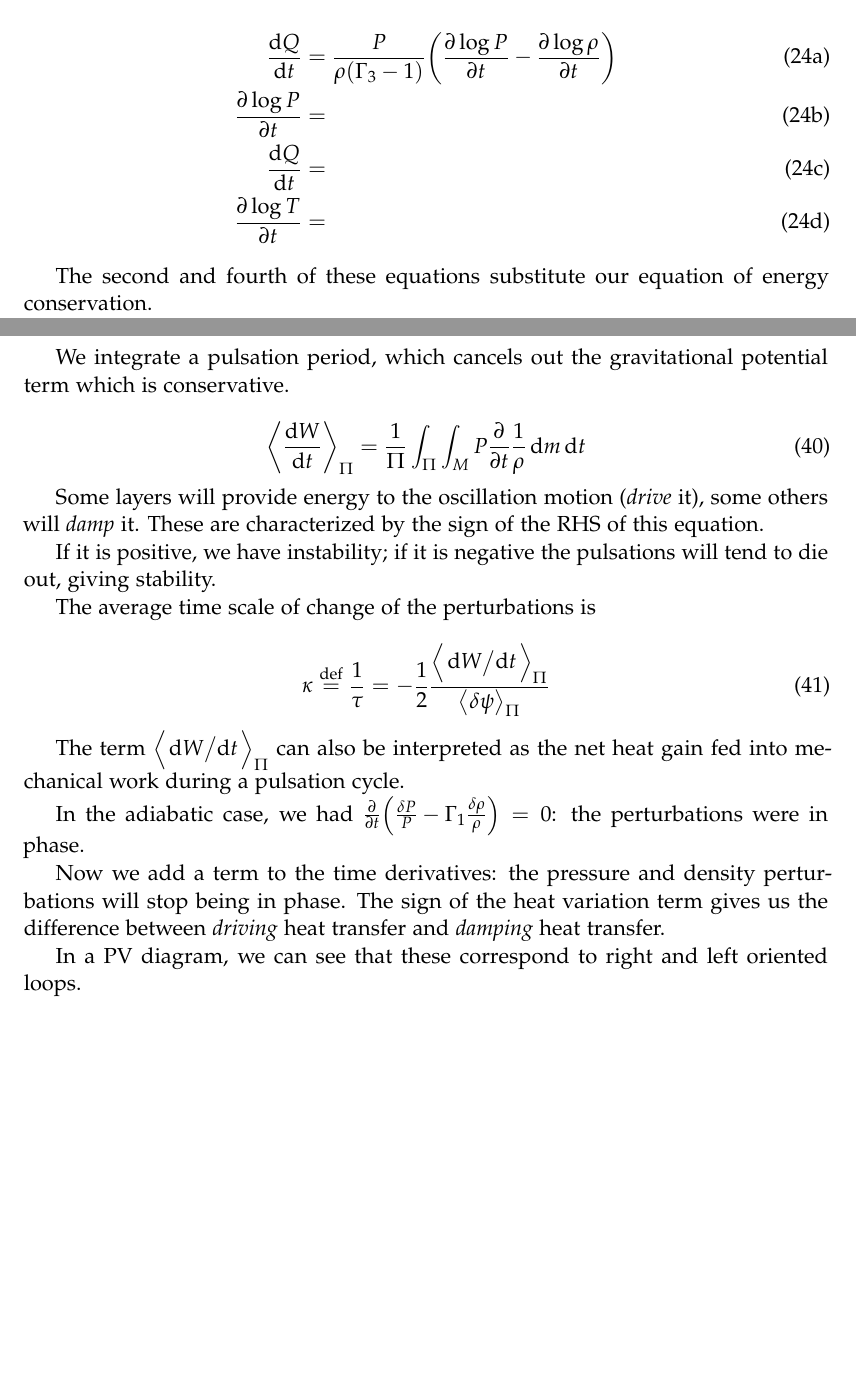
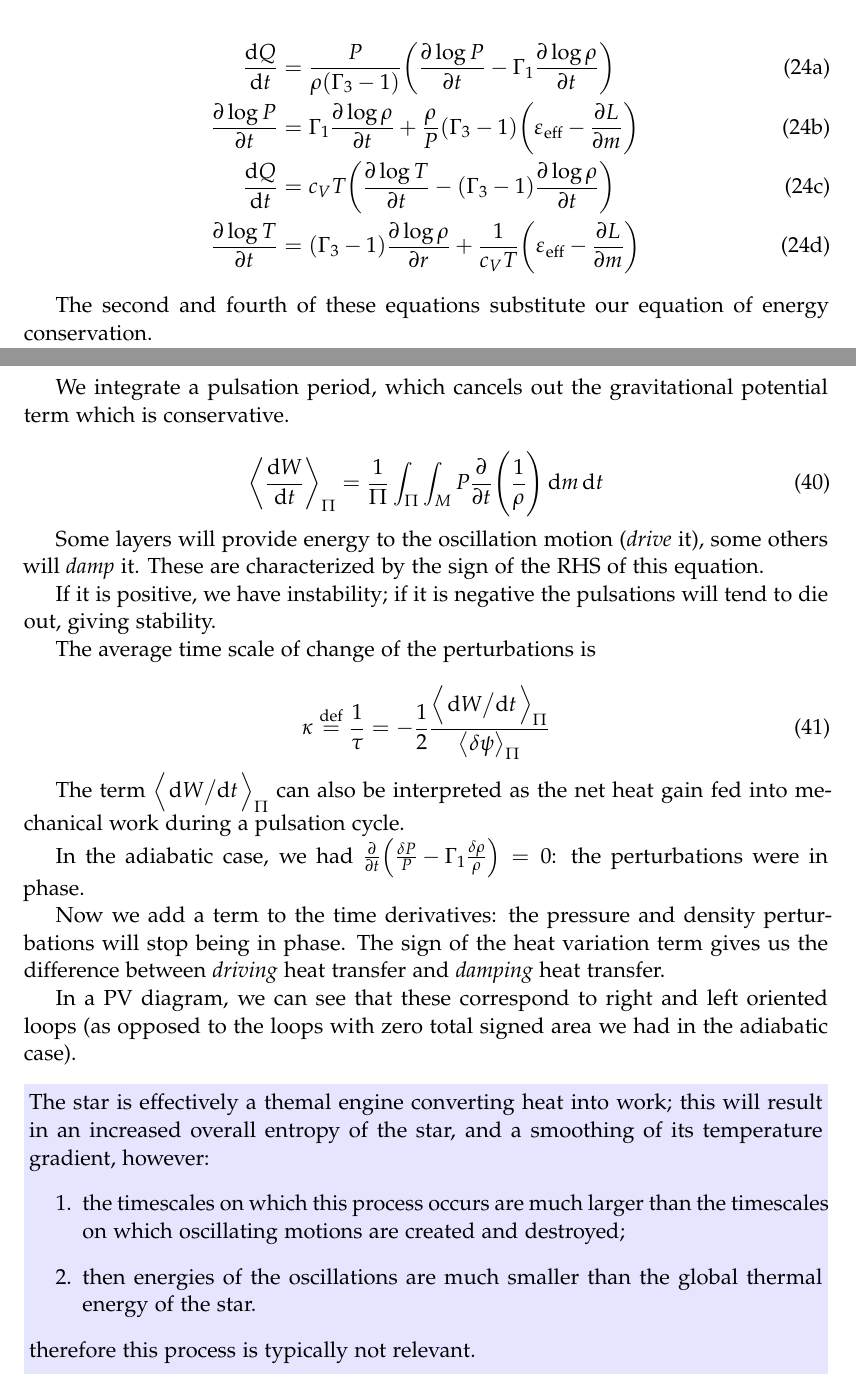
Before and after one commit to jacopok/notes, a LaTeX document (ap_first_semester/advanced_astrophysics/main.tex, which reads ap_first_semester/advanced_astrophysics/07oct.tex, ap_first_semester/advanced_astrophysics/08oct.tex): two parts of pages 9 and 14 of 14, joined at a grey line, cut so that both start at the same text, the shorter picture padded with empty space. Compiled offline with pdfLaTeX.

Commit message:
Added a couple details

```diff
--- a/ap_first_semester/advanced_astrophysics/07oct.tex
+++ b/ap_first_semester/advanced_astrophysics/07oct.tex
@@ -35,10 +35,10 @@ The final result we get from manipulations is:
 
 \begin{subequations}
 \begin{align}
-  \dv{Q}{t}  &= \frac{P}{\rho (\Gamma_3 -1)} \qty(\pdv{\log P }{t} - \pdv{\log \rho}{t}  )  \\
-  \pdv{\log P }{t} &=  \\
-  \dv{Q}{t} &=  \\
-  \pdv{\log T }{t} &=
+  \dv{Q}{t}  &= \frac{P}{\rho (\Gamma_3 -1)} \qty(\pdv{\log P }{t} - \Gamma_1\pdv{\log \rho}{t}  )  \\
+  \pdv{\log P }{t} &= \Gamma_1 \pdv{\log \rho}{t} + \frac{\rho}{P} (\Gamma_3 - 1) \qty(\varepsilon_{\text{eff}} - \pdv{L}{m})  \\
+  \dv{Q}{t} &= c_V T \qty(\pdv{\log T}{t} - (\Gamma_3 - 1) \pdv{\log \rho}{t}) \\
+  \pdv{\log T }{t} &= (\Gamma_3 - 1) \pdv{\log \rho}{r} + \frac{1}{c_V T} \qty(\varepsilon_{\text{eff}} - \pdv{L}{m})
 \end{align}
 \end{subequations}
 
--- a/ap_first_semester/advanced_astrophysics/08oct.tex
+++ b/ap_first_semester/advanced_astrophysics/08oct.tex
@@ -144,7 +144,7 @@ We then integrate everything with respect to \(m\) and apply some manipulations
 We integrate a pulsation period, which cancels out the gravitational potential term which is conservative.
 
 \begin{equation}
-  \expval{\dv{W}{t}}_\Pi = \frac{1}{\Pi} \int_\Pi \int_M   P \pdv{}{t} \frac{1}{\rho} \dd{m} \dd{t}
+  \expval{\dv{W}{t}}_\Pi = \frac{1}{\Pi} \int_\Pi \int_M   P \pdv{}{t} \qty(\frac{1}{\rho}) \dd{m} \dd{t}
 \end{equation}
 
 Some layers will provide energy to the oscillation motion (\emph{drive} it), some others will \emph{damp} it.
@@ -164,6 +164,17 @@ In the adiabatic case, we had \(\pdv{}{t}\qty( \frac{\delta P}{P} - \Gamma_1 \fr
 
 Now we add a term to the time derivatives: the pressure and density perturbations will stop being in phase. The sign of the heat variation term gives us the difference between \emph{driving} heat transfer and \emph{damping} heat transfer.
 
-In a PV diagram, we can see that these correspond to right and left oriented loops.
+In a PV diagram, we can see that these correspond to right and left oriented loops (as opposed to the loops with zero total signed area we had in the adiabatic case).
+
+\begin{bluebox}
+    The star is effectively a themal engine converting heat into work; this will result in an increased overall entropy of the star, and a smoothing of its temperature gradient, however:
+    %
+    \begin{enumerate}
+        \item the timescales on which this process occurs are much larger than the timescales on which oscillating motions are created and destroyed;
+        \item then energies of the oscillations are much smaller than the global thermal energy of the star.
+    \end{enumerate}
+    %
+    therefore this process is typically not relevant.
+\end{bluebox}
 
 \end{document}
```
Also changed, not shown: ap_first_semester/advanced_astrophysics/01oct.tex (+2 -2 lines), ap_first_semester/advanced_astrophysics/main.pdf.
